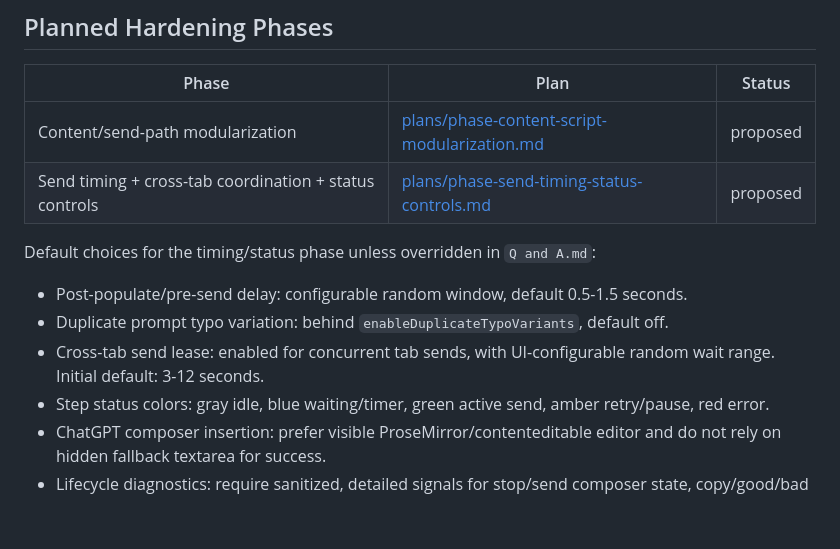
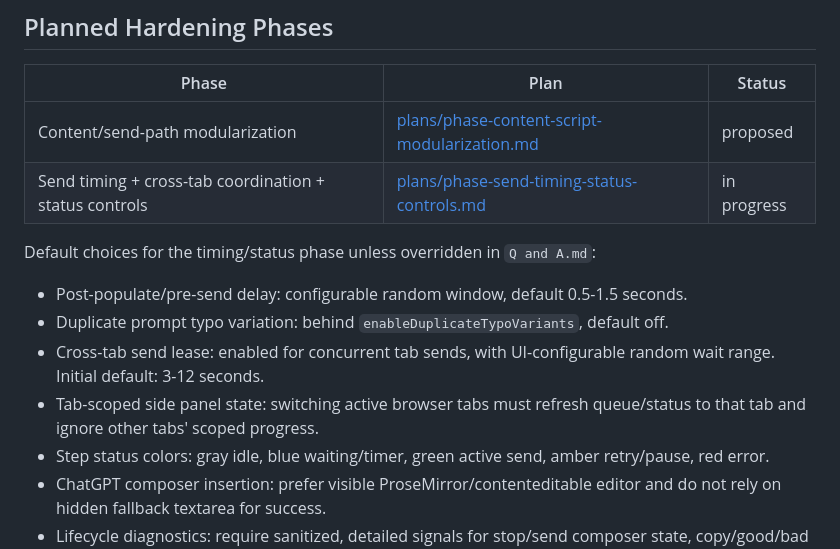
Before and after one commit to sriharshaguthikonda/Prompt-queue, a Markdown page: ROADMAP.md, the part around the change. Rendered like a GitHub page; blank space fills up the shorter version.

```diff
--- a/ROADMAP.md
+++ b/ROADMAP.md
@@ -25,13 +25,14 @@ Current sidepanel branch:
 | Phase | Plan | Status |
 |---|---|---|
 | Content/send-path modularization | [plans/phase-content-script-modularization.md](plans/phase-content-script-modularization.md) | proposed |
-| Send timing + cross-tab coordination + status controls | [plans/phase-send-timing-status-controls.md](plans/phase-send-timing-status-controls.md) | proposed |
+| Send timing + cross-tab coordination + status controls | [plans/phase-send-timing-status-controls.md](plans/phase-send-timing-status-controls.md) | in progress |
 
 Default choices for the timing/status phase unless overridden in `Q and A.md`:
 
 - Post-populate/pre-send delay: configurable random window, default 0.5-1.5 seconds.
 - Duplicate prompt typo variation: behind `enableDuplicateTypoVariants`, default off.
 - Cross-tab send lease: enabled for concurrent tab sends, with UI-configurable random wait range. Initial default: 3-12 seconds.
+- Tab-scoped side panel state: switching active browser tabs must refresh queue/status to that tab and ignore other tabs' scoped progress.
 - Step status colors: gray idle, blue waiting/timer, green active send, amber retry/pause, red error.
 - ChatGPT composer insertion: prefer visible ProseMirror/contenteditable editor and do not rely on hidden fallback textarea for success.
 - Lifecycle diagnostics: require sanitized, detailed signals for stop/send composer state, copy/good/bad buttons, loading shimmer, thinking/tool status, confirm dialog, watched selector state, pre-send quiet window, stream start/stop, and completion decision.
```
Also changed, not shown: plans/phase-send-timing-status-controls.md (+12 -2 lines).
